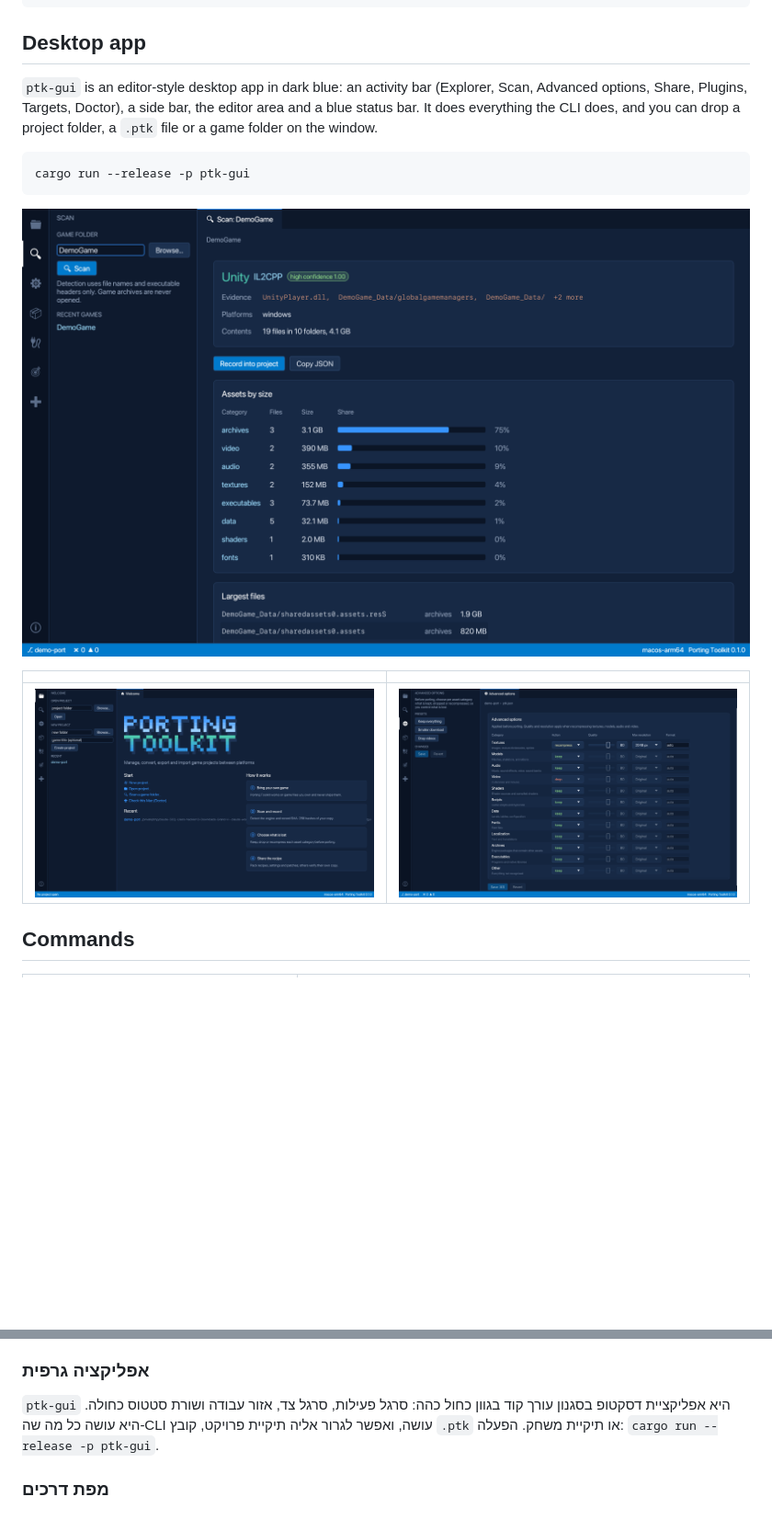
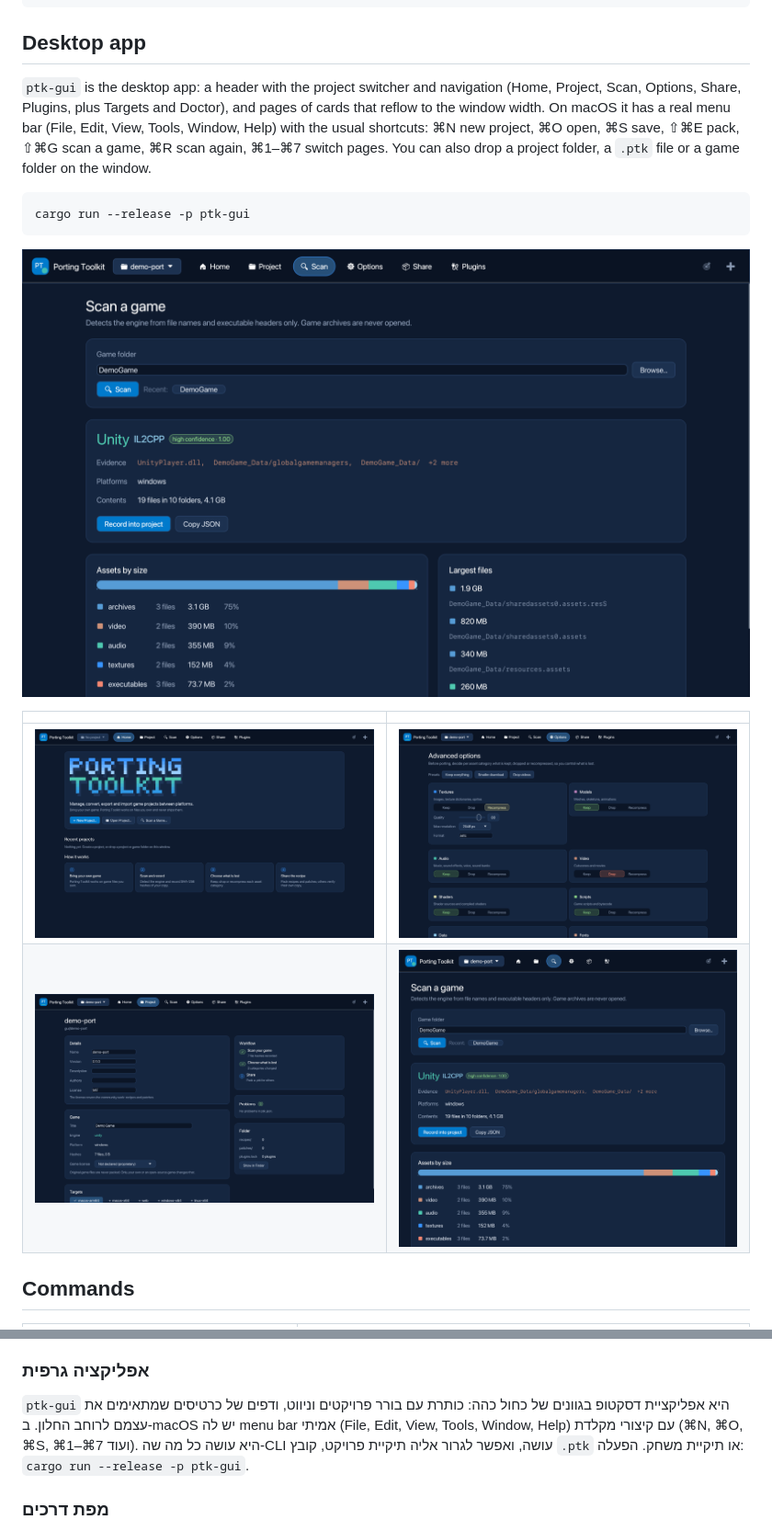
Before and after one commit to Hallel133/Porting-Toolkit, a Markdown page: README.md, 2 parts joined by grey strips. Shown at 92% size. Rendered like a GitHub page; pictures changed too: docs/images/gui-home.png (added), docs/images/gui-narrow.png (added), docs/images/gui-options.png; blank space fills up the shorter version.

````diff
--- a/README.md
+++ b/README.md
@@ -64,10 +64,13 @@ ptk verify ~/Games/MyGame -p my-port  # is this the same game version?
 
 ## Desktop app
 
-`ptk-gui` is an editor-style desktop app in dark blue: an activity bar
-(Explorer, Scan, Advanced options, Share, Plugins, Targets, Doctor), a side
-bar, the editor area and a blue status bar. It does everything the CLI does,
-and you can drop a project folder, a `.ptk` file or a game folder on the window.
+`ptk-gui` is the desktop app: a header with the project switcher and
+navigation (Home, Project, Scan, Options, Share, Plugins, plus Targets and
+Doctor), and pages of cards that reflow to the window width. On macOS it has
+a real menu bar (File, Edit, View, Tools, Window, Help) with the usual
+shortcuts: ⌘N new project, ⌘O open, ⌘S save, ⇧⌘E pack, ⇧⌘G scan a game,
+⌘R scan again, ⌘1–⌘7 switch pages. You can also drop a project folder, a
+`.ptk` file or a game folder on the window.
 
 ```bash
 cargo run --release -p ptk-gui
@@ -77,7 +80,8 @@ cargo run --release -p ptk-gui
 
 | | |
 |---|---|
-| ![Welcome](docs/images/gui-welcome.png) | ![Advanced options](docs/images/gui-options.png) |
+| ![Home](docs/images/gui-home.png) | ![Advanced options](docs/images/gui-options.png) |
+| ![Project](docs/images/gui-project.png) | ![Narrow window](docs/images/gui-narrow.png) |
 
 ## Commands
 
@@ -150,7 +154,7 @@ MIT. See [LICENSE](LICENSE).
 
 ### אפליקציה גרפית
 
-`ptk-gui` היא אפליקציית דסקטופ בסגנון עורך קוד בגוון כחול כהה: סרגל פעילות, סרגל צד, אזור עבודה ושורת סטטוס כחולה. היא עושה כל מה שה-CLI עושה, ואפשר לגרור אליה תיקיית פרויקט, קובץ `.ptk` או תיקיית משחק. הפעלה: `cargo run --release -p ptk-gui`.
+`ptk-gui` היא אפליקציית דסקטופ בגוונים של כחול כהה: כותרת עם בורר פרויקטים וניווט, ודפים של כרטיסים שמתאימים את עצמם לרוחב החלון. ב-macOS יש לה menu bar אמיתי (File, Edit, View, Tools, Window, Help) עם קיצורי מקלדת (⌘N, ⌘O, ⌘S, ⌘1–⌘7 ועוד). היא עושה כל מה שה-CLI עושה, ואפשר לגרור אליה תיקיית פרויקט, קובץ `.ptk` או תיקיית משחק. הפעלה: `cargo run --release -p ptk-gui`.
 
 ### מפת דרכים
 
````
Also changed, not shown: other parts of README.md (+1 -1 lines), ARCHITECTURE.md (+27 -19 lines), CLAUDE.md (+6 -5 lines), 8 other files.
